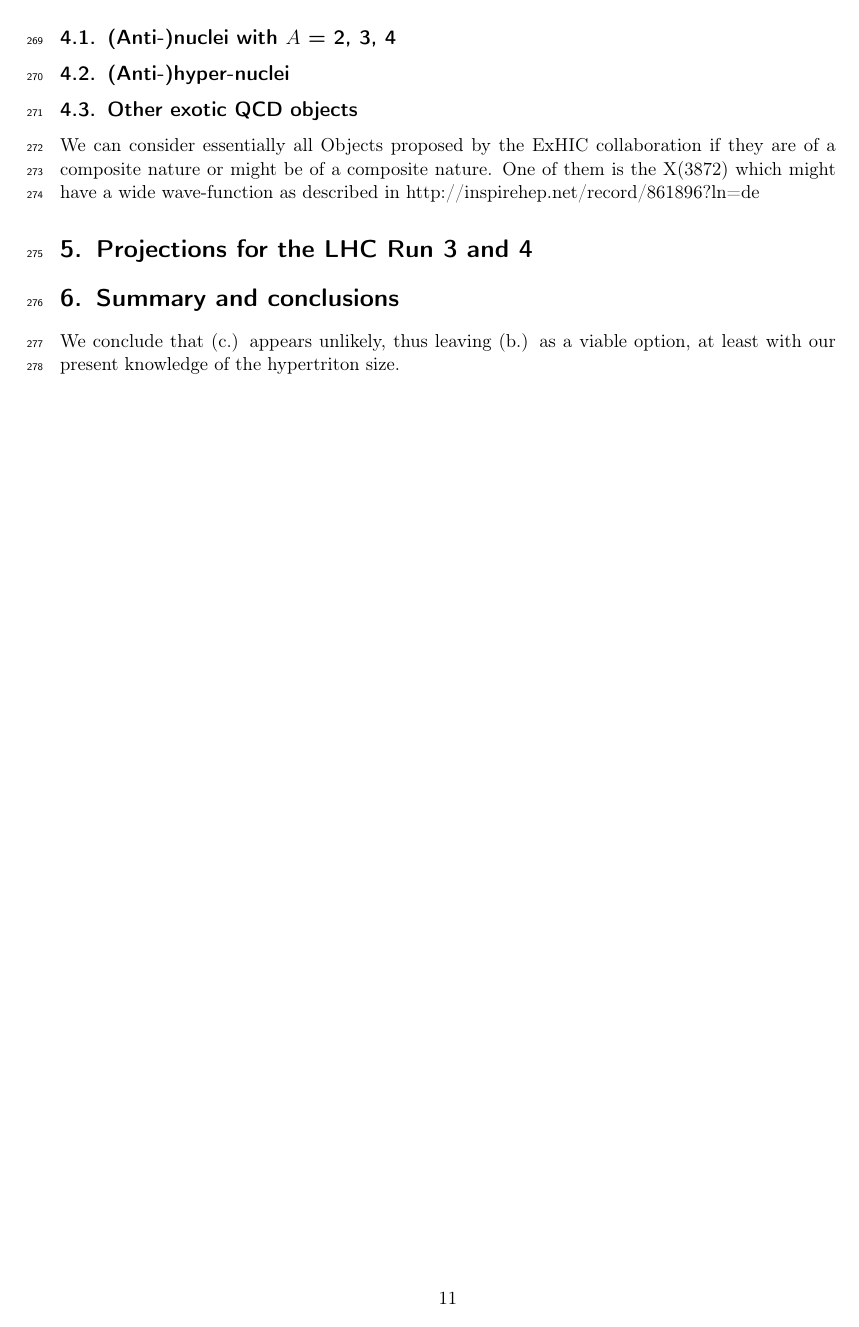
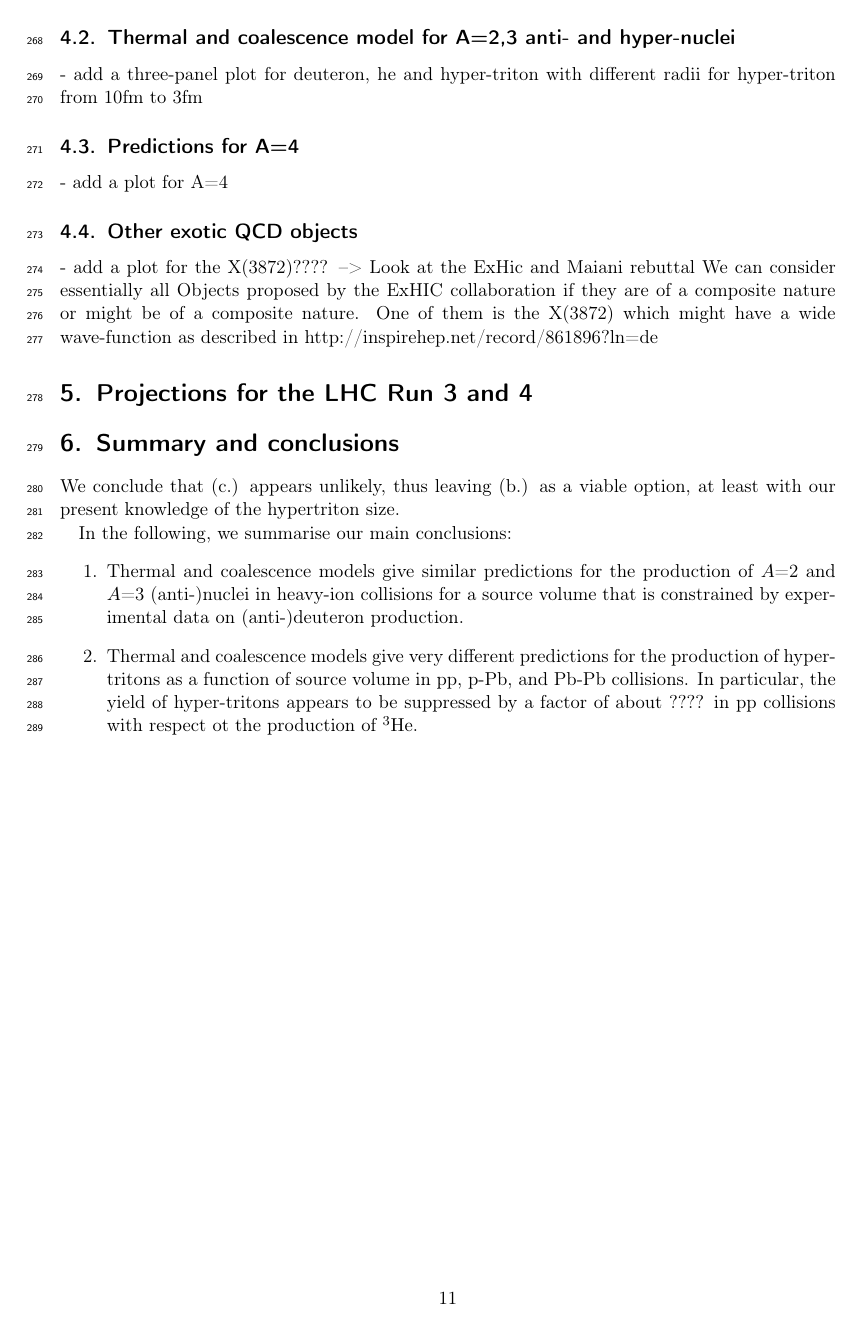
Before and after one commit to fbellini/theFrascatiProject, a LaTeX paper (FrascatiPlot/Paper/NucleiB2.tex): page 11 of 19. Compiled offline with pdfLaTeX.

Commit message:
giving the paper a slightly different structure of sub-sections

```diff
--- a/FrascatiPlot/Paper/NucleiB2.tex
+++ b/FrascatiPlot/Paper/NucleiB2.tex
@@ -311,21 +312,29 @@ It is also noteworthy that any change of the radii parameterisation would result
+ \subsection{Thermal and coalescence model for A=2,3 anti- and hyper-nuclei}
+ - add a three-panel plot for deuteron, he and hyper-triton with different radii for hyper-triton from 10fm to 3fm
+
+ \subsection{Predictions for A=4}
  - add a plot for A=4
 
+
+ \subsection{Other exotic QCD objects}
  - add a plot for the X(3872)???? --> Look at the ExHic and Maiani rebuttal
+We can consider essentially all Objects proposed by the ExHIC collaboration if they are of a composite nature or might be of a composite nature. One of them is the X(3872) which might have a wide wave-function as described in http://inspirehep.net/record/861896?ln=de
 
 
-\subsection{(Anti-)nuclei with $A$ = 2, 3, 4}
 
-\subsection{(Anti-)hyper-nuclei}
-
-\subsection{Other exotic QCD objects}
-
-We can consider essentially all Objects proposed by the ExHIC collaboration if they are of a composite nature or might be of a composite nature. One of them is the X(3872) which might have a wide wave-function as described in http://inspirehep.net/record/861896?ln=de
 
 \section{Projections for the LHC Run 3 and 4}\label{sec:projections}
 
 \section{Summary and conclusions}
 
 We conclude that (c.) appears unlikely, thus leaving (b.) as a viable option, at least with our present knowledge of the hypertriton size.
+
+In the following, we summarise our main conclusions:
+\begin{enumerate}
+	\item Thermal and coalescence models give similar predictions for the production of $A$=2 and $A$=3 (anti-)nuclei in heavy-ion collisions for a source volume that is constrained by experimental data on (anti-)deuteron production.
+	\item Thermal and coalescence models give very different predictions for the production of hyper-tritons as a function of source volume in pp, p-Pb, and Pb-Pb collisions. In particular, the yield of hyper-tritons appears to be suppressed by a factor of about ???? in pp collisions with respect ot the production of \hethree.
+\end{enumerate}
+
 
    % -> http://inspirehep.net/record/1662034 (I think that he is double counting => he should remove the protons and neutrons that have already coalesced into a hyper-triton from the sample. He argues that this is one different time scales which might explain it, ie. the volume for which hyper-triton coalescence happens is just much larger than the one in which deuteron coalescence happens. However, if the two different time-scales are true ? in our approach a much larger volume ? then they should not show so much radial/elliptic flow as they are then formed after decoupling? ==> THIS COULD SOMEHOW DESTROY THE WHOLE STORY.)
 
```
Also changed, not shown: FrascatiPlot/Paper/NucleiB2.pdf, FrascatiPlot/Paper/NucleiB2.tex (11 more changed lines). Lines whose indentation alone changed are shown as unchanged.
